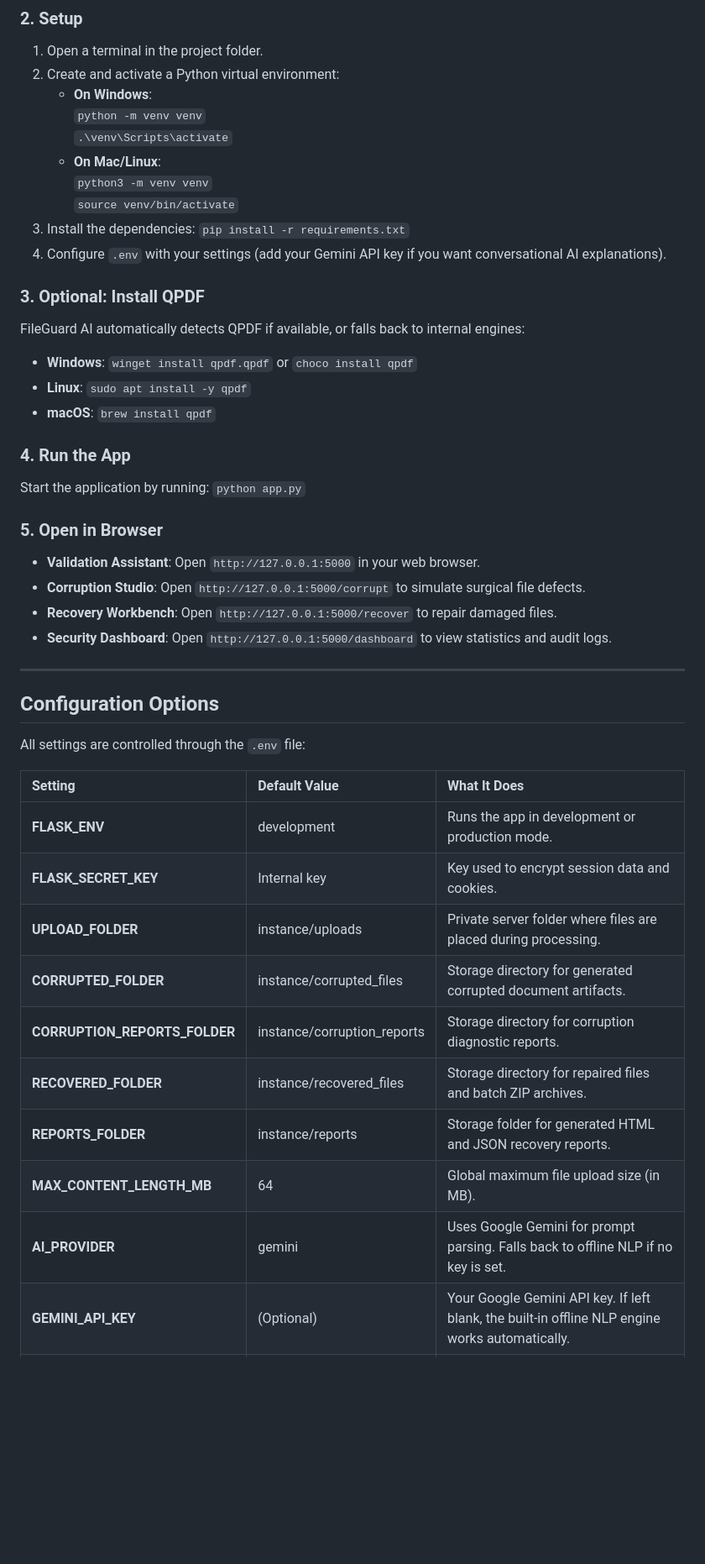
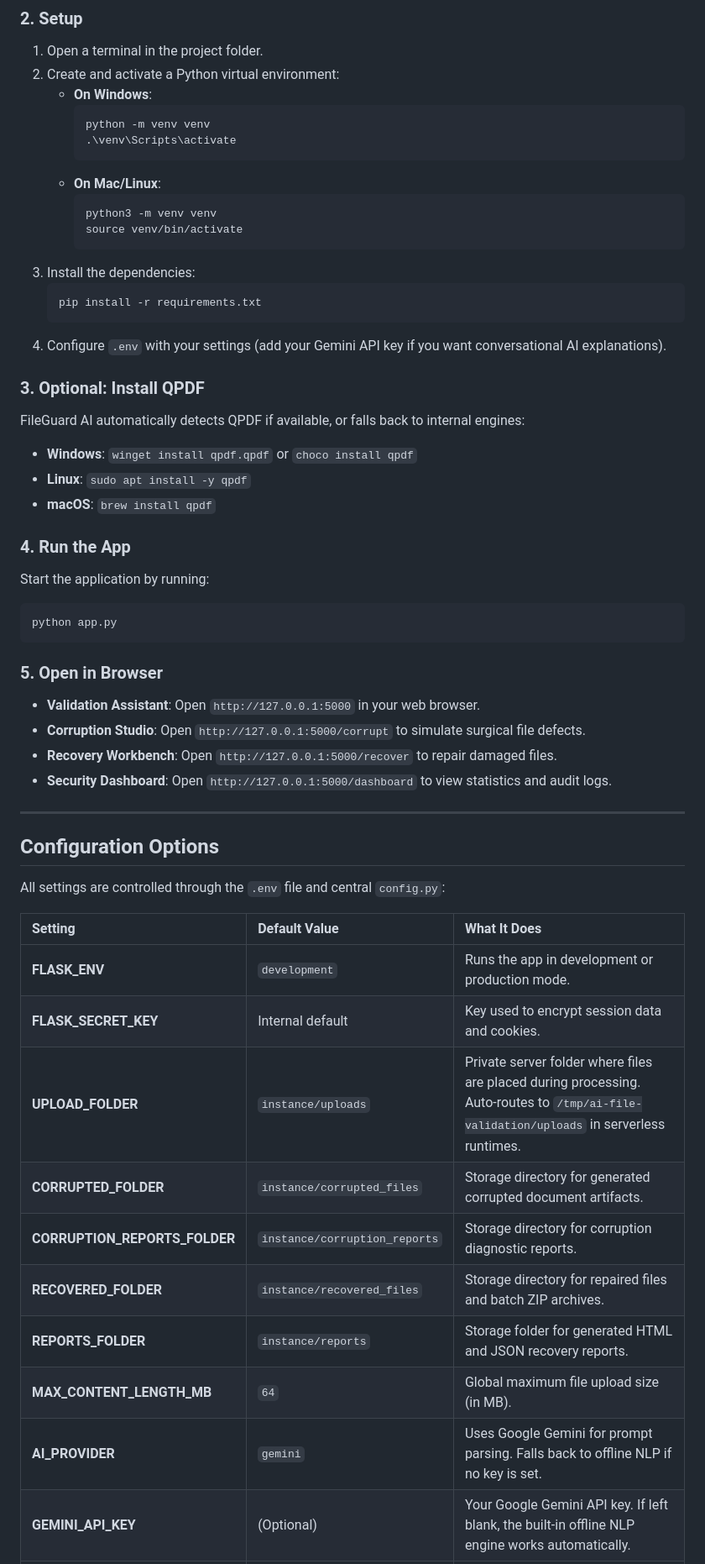
Before and after one commit to Giriraj-M/AI-File-Validation, a Markdown page: README.md, the part around one of its changes. Shown at 84% size. Rendered like a GitHub page; blank space fills up the shorter version.

````diff
--- a/README.md
+++ b/README.md
@@ -317,13 +326,19 @@ AI File Validation V3/
 1. Open a terminal in the project folder.
 2. Create and activate a Python virtual environment:
    - **On Windows**:
-     `python -m venv venv`
-     `.\venv\Scripts\activate`
+     ```powershell
+     python -m venv venv
+     .\venv\Scripts\activate
+     ```
    - **On Mac/Linux**:
-     `python3 -m venv venv`
-     `source venv/bin/activate`
+     ```bash
+     python3 -m venv venv
+     source venv/bin/activate
+     ```
 3. Install the dependencies:
-   `pip install -r requirements.txt`
+   ```bash
+   pip install -r requirements.txt
+   ```
 4. Configure `.env` with your settings (add your Gemini API key if you want conversational AI explanations).
 
 ### 3. Optional: Install QPDF
@@ -334,7 +349,9 @@ FileGuard AI automatically detects QPDF if available, or falls back to internal
 
 ### 4. Run the App
 Start the application by running:
-`python app.py`
+```bash
+python app.py
+```
 
 ### 5. Open in Browser
 - **Validation Assistant**: Open `http://127.0.0.1:5000` in your web browser.
@@ -346,17 +363,17 @@ Start the application by running:
 
 ## Configuration Options
 
-All settings are controlled through the `.env` file:
+All settings are controlled through the `.env` file and central `config.py`:
 
 | Setting | Default Value | What It Does |
 |:---|:---|:---|
-| **FLASK_ENV** | development | Runs the app in development or production mode. |
-| **FLASK_SECRET_KEY** | Internal key | Key used to encrypt session data and cookies. |
-| **UPLOAD_FOLDER** | instance/uploads | Private server folder where files are placed during processing. |
-| **CORRUPTED_FOLDER** | instance/corrupted_files | Storage directory for generated corrupted document artifacts. |
-| **CORRUPTION_REPORTS_FOLDER**| instance/corruption_reports| Storage directory for corruption diagnostic reports. |
-| **RECOVERED_FOLDER** | instance/recovered_files | Storage directory for repaired files and batch ZIP archives. |
-| **REPORTS_FOLDER** | instance/reports | Storage folder for generated HTML and JSON recovery reports. |
-| **MAX_CONTENT_LENGTH_MB** | 64 | Global maximum file upload size (in MB). |
-| **AI_PROVIDER** | gemini | Uses Google Gemini for prompt parsing. Falls back to offline NLP if no key is set. |
+| **FLASK_ENV** | `development` | Runs the app in development or production mode. |
+| **FLASK_SECRET_KEY** | Internal default | Key used to encrypt session data and cookies. |
+| **UPLOAD_FOLDER** | `instance/uploads` | Private server folder where files are placed during processing. Auto-routes to `/tmp/ai-file-validation/uploads` in serverless runtimes. |
+| **CORRUPTED_FOLDER** | `instance/corrupted_files` | Storage directory for generated corrupted document artifacts. |
+| **CORRUPTION_REPORTS_FOLDER**| `instance/corruption_reports`| Storage directory for corruption diagnostic reports. |
+| **RECOVERED_FOLDER** | `instance/recovered_files` | Storage directory for repaired files and batch ZIP archives. |
+| **REPORTS_FOLDER** | `instance/reports` | Storage folder for generated HTML and JSON recovery reports. |
+| **MAX_CONTENT_LENGTH_MB** | `64` | Global maximum file upload size (in MB). |
+| **AI_PROVIDER** | `gemini` | Uses Google Gemini for prompt parsing. Falls back to offline NLP if no key is set. |
 | **GEMINI_API_KEY** | (Optional) | Your Google Gemini API key. If left blank, the built-in offline NLP engine works automatically. |
````
Also changed, not shown: other parts of README.md (+123 -95 lines).
